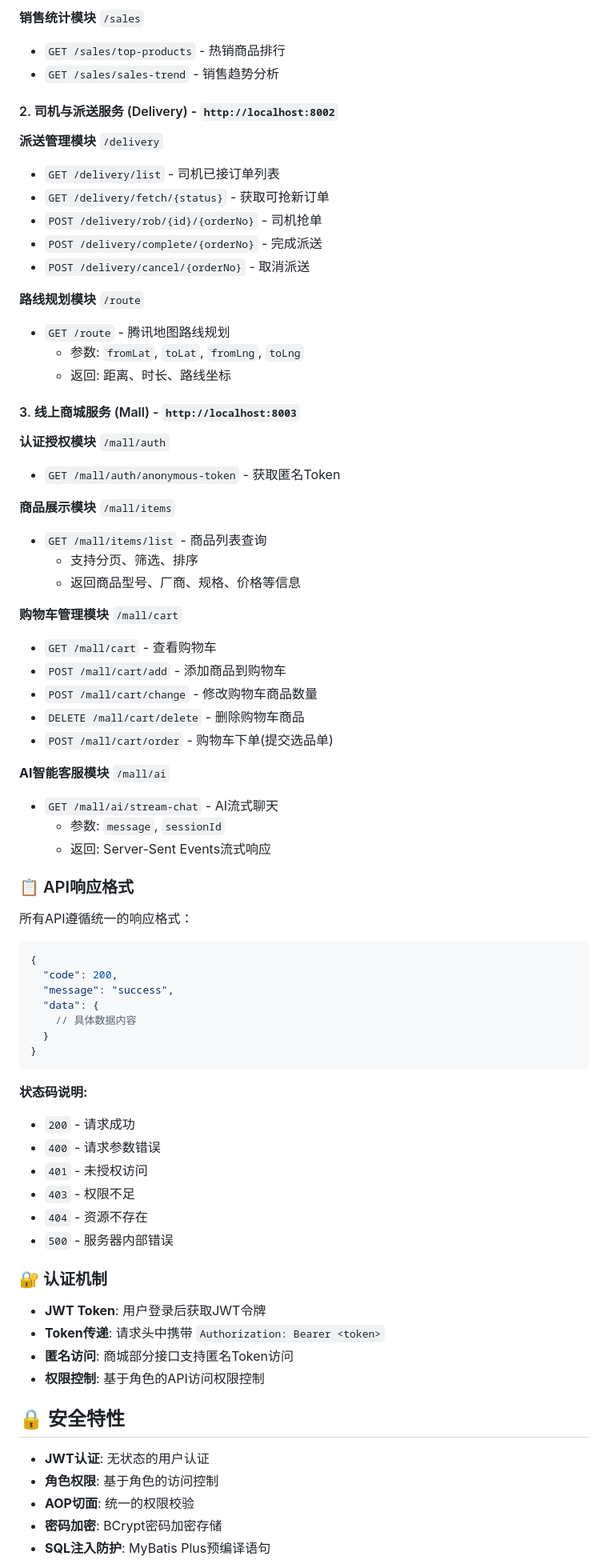
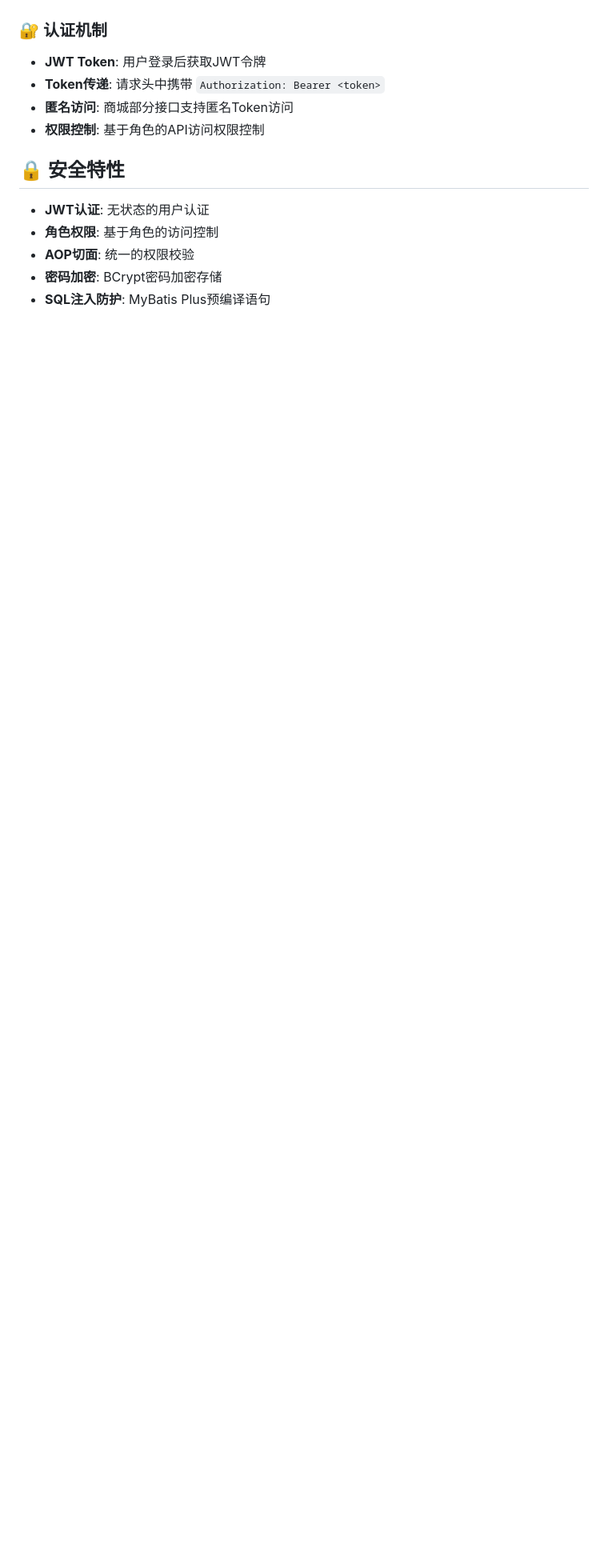
Before and after one commit to GQLiu1001/lqzc, a Markdown page: README.md, the part around the change printed below. Shown: that part at 80% size. Rendered like a GitHub page; blank space fills up the shorter version.

````diff
--- a/README.md
+++ b/README.md
@@ -348,63 +292,3 @@ jwt:
-**销售统计模块** `/sales`
-- `GET /sales/top-products` - 热销商品排行
-- `GET /sales/sales-trend` - 销售趋势分析
-
-#### 2. 司机与派送服务 (Delivery) - `http://localhost:8002`
-**派送管理模块** `/delivery`
-- `GET /delivery/list` - 司机已接订单列表
-- `GET /delivery/fetch/{status}` - 获取可抢新订单
-- `POST /delivery/rob/{id}/{orderNo}` - 司机抢单
-- `POST /delivery/complete/{orderNo}` - 完成派送
-- `POST /delivery/cancel/{orderNo}` - 取消派送
-
-**路线规划模块** `/route`
-- `GET /route` - 腾讯地图路线规划
-  - 参数: `fromLat`, `toLat`, `fromLng`, `toLng`
-  - 返回: 距离、时长、路线坐标
-
-#### 3. 线上商城服务 (Mall) - `http://localhost:8003`
-**认证授权模块** `/mall/auth`
-- `GET /mall/auth/anonymous-token` - 获取匿名Token
-
-**商品展示模块** `/mall/items`
-- `GET /mall/items/list` - 商品列表查询
-  - 支持分页、筛选、排序
-  - 返回商品型号、厂商、规格、价格等信息
-
-**购物车管理模块** `/mall/cart`
-- `GET /mall/cart` - 查看购物车
-- `POST /mall/cart/add` - 添加商品到购物车
-- `POST /mall/cart/change` - 修改购物车商品数量
-- `DELETE /mall/cart/delete` - 删除购物车商品
-- `POST /mall/cart/order` - 购物车下单(提交选品单)
-
-**AI智能客服模块** `/mall/ai`
-- `GET /mall/ai/stream-chat` - AI流式聊天
-  - 参数: `message`, `sessionId`
-  - 返回: Server-Sent Events流式响应
-
-### 📋 API响应格式
-
-所有API遵循统一的响应格式：
-
-```json
-{
-  "code": 200,
-  "message": "success",
-  "data": {
-    // 具体数据内容
-  }
-}
-```
-
-**状态码说明:**
-- `200` - 请求成功
-- `400` - 请求参数错误
-- `401` - 未授权访问
-- `403` - 权限不足
-- `404` - 资源不存在
-- `500` - 服务器内部错误
-
 ### 🔐 认证机制
 
 - **JWT Token**: 用户登录后获取JWT令牌
````
Also changed, not shown: other parts of README.md (+0 -56 lines).
